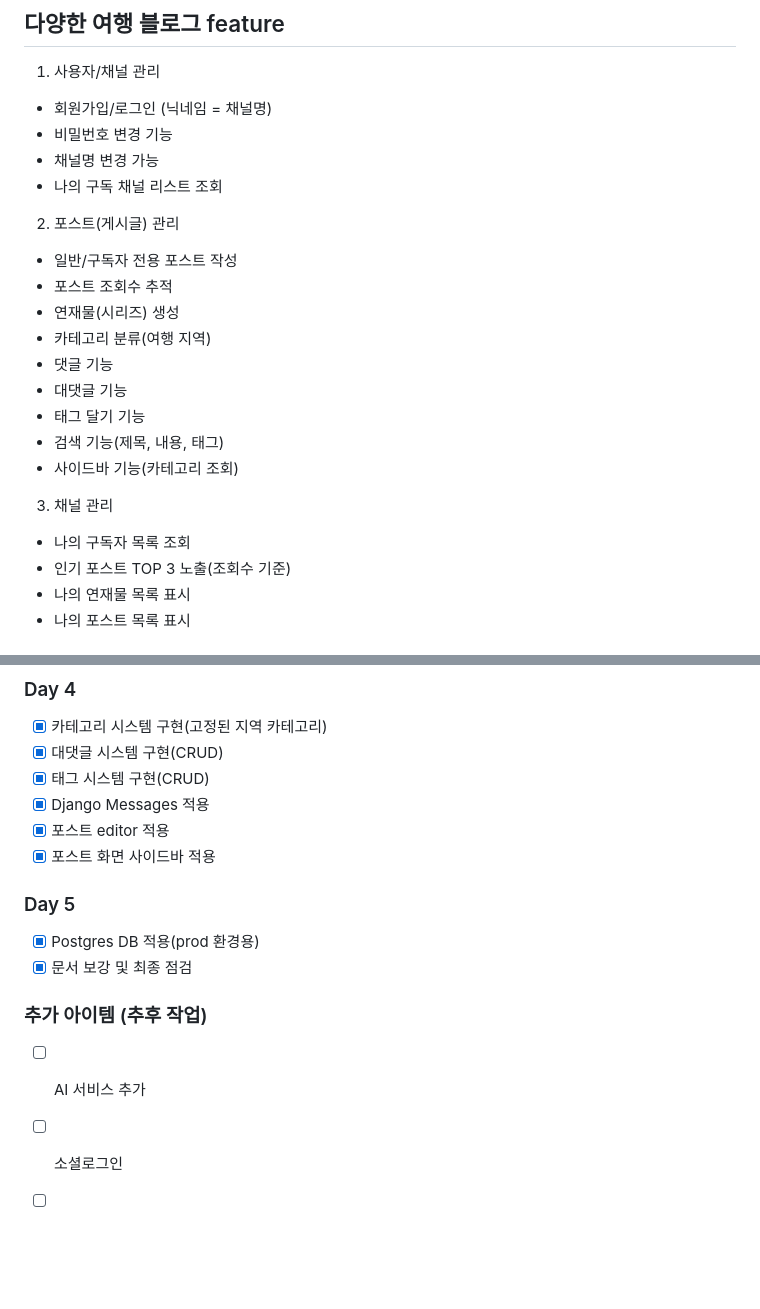
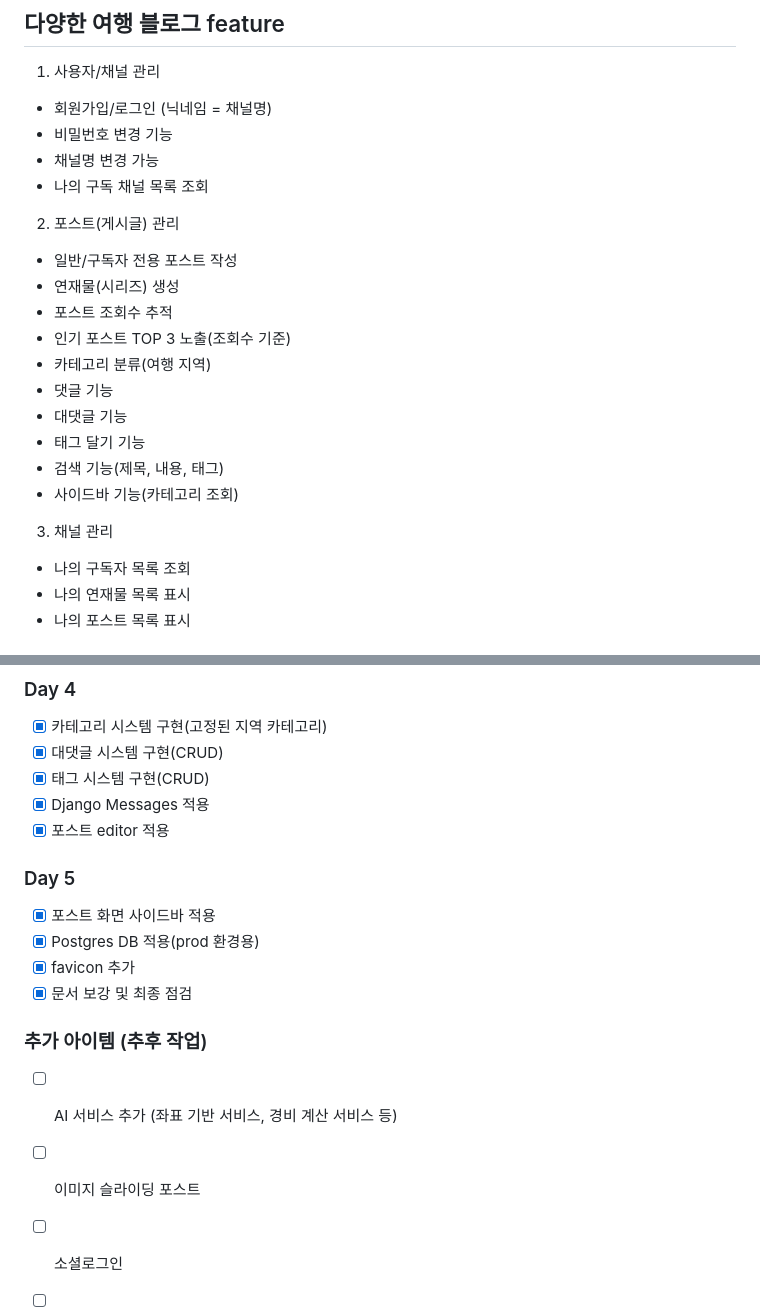
Before and after one commit to smahn9123/django-travelog, a Markdown page: README.md, 2 parts joined by grey strips. Rendered like a GitHub page; blank space fills up the shorter version.

Commit message:
📝 update README.md

```diff
--- a/README.md
+++ b/README.md
@@ -13,13 +13,14 @@ Django를 활용한 여행 블로그 플랫폼으로, 사용자별 채널과 구
 - 회원가입/로그인 (닉네임 = 채널명)
 - 비밀번호 변경 기능
 - 채널명 변경 가능
-- 나의 구독 채널 리스트 조회
+- 나의 구독 채널 목록 조회
 
 2. 포스트(게시글) 관리
 
 - 일반/구독자 전용 포스트 작성
+- 연재물(시리즈) 생성
 - 포스트 조회수 추적
-- 연재물(시리즈) 생성
+- 인기 포스트 TOP 3 노출(조회수 기준)
 - 카테고리 분류(여행 지역)
 - 댓글 기능
 - 대댓글 기능
@@ -30,7 +31,6 @@ Django를 활용한 여행 블로그 플랫폼으로, 사용자별 채널과 구
 3. 채널 관리
 
 - 나의 구독자 목록 조회
-- 인기 포스트 TOP 3 노출(조회수 기준)
 - 나의 연재물 목록 표시
 - 나의 포스트 목록 표시
 
@@ -232,15 +232,17 @@ python manage.py runserver
 - [x] 태그 시스템 구현(CRUD)
 - [x] Django Messages 적용
 - [x] 포스트 editor 적용
-- [x] 포스트 화면 사이드바 적용
 
 ### Day 5
 
+- [x] 포스트 화면 사이드바 적용
 - [x] Postgres DB 적용(prod 환경용)
+- [x] favicon 추가
 - [x] 문서 보강 및 최종 점검
 
 ### 추가 아이템 (추후 작업)
 
-- [ ] AI 서비스 추가
+- [ ] AI 서비스 추가 (좌표 기반 서비스, 경비 계산 서비스 등)
+- [ ] 이미지 슬라이딩 포스트
 - [ ] 소셜로그인
 - [ ] 배포
```
